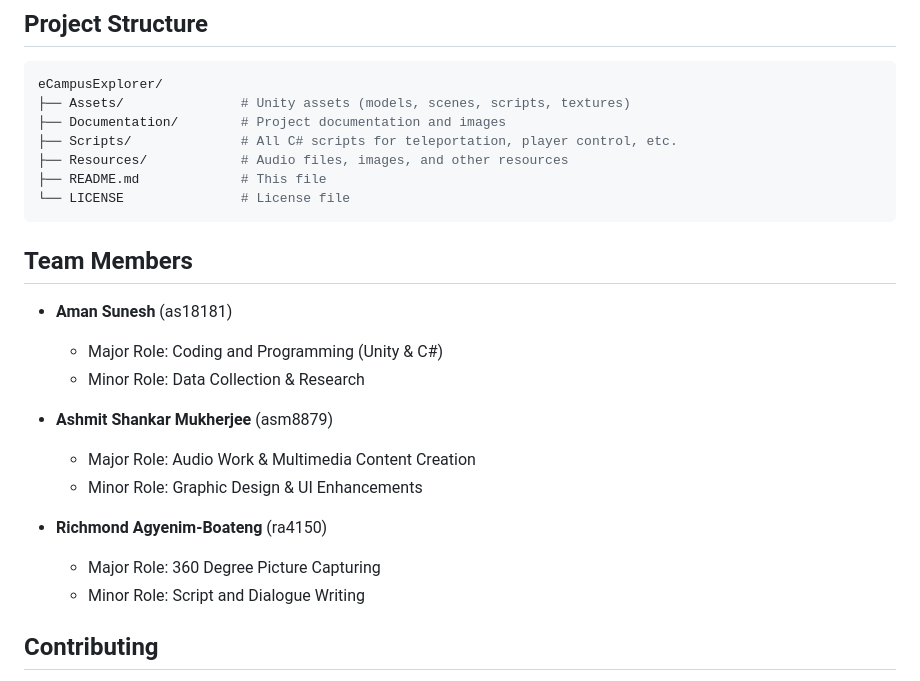
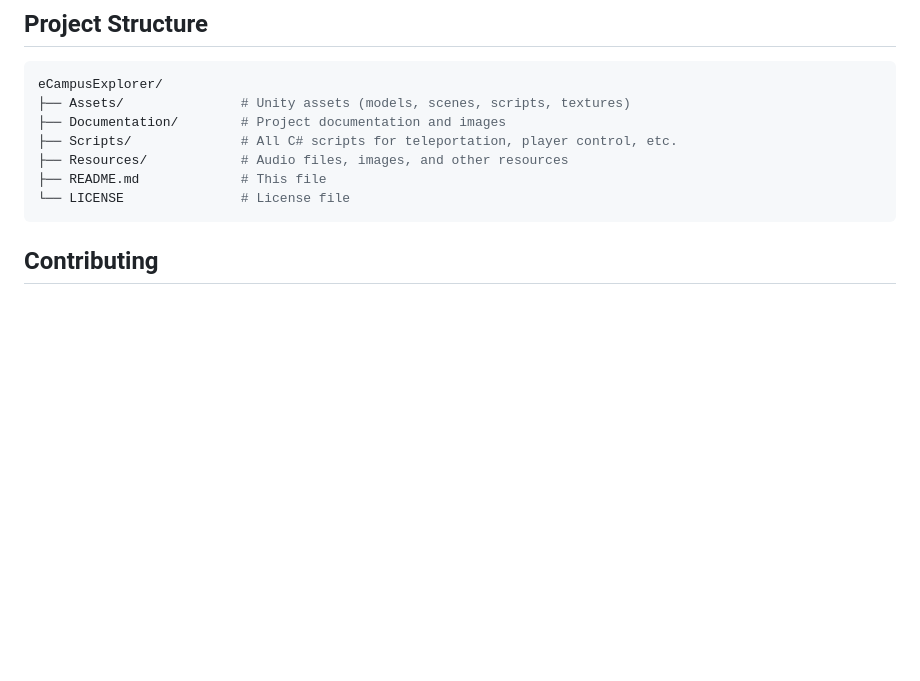
Before and after one commit to iam-agyenim/Virtual_Campus_Tour, a Markdown page: README.md, the part around the change. Rendered like a GitHub page; blank space fills up the shorter version.

````diff
--- a/README.md
+++ b/README.md
@@ -84,19 +84,7 @@ eCampusExplorer/
 └── LICENSE               # License file
 ```
 
-## Team Members
 
-- **Aman Sunesh** (as18181)
-  - Major Role: Coding and Programming (Unity & C#)
-  - Minor Role: Data Collection & Research
-
-- **Ashmit Shankar Mukherjee** (asm8879)
-  - Major Role: Audio Work & Multimedia Content Creation
-  - Minor Role: Graphic Design & UI Enhancements
-
-- **Richmond Agyenim-Boateng** (ra4150)
-  - Major Role: 360 Degree Picture Capturing
-  - Minor Role: Script and Dialogue Writing
 
 ## Contributing
 
````
